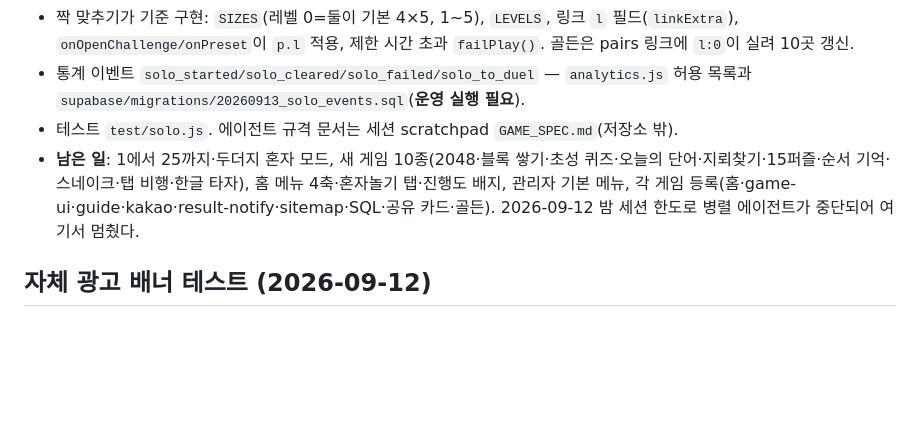
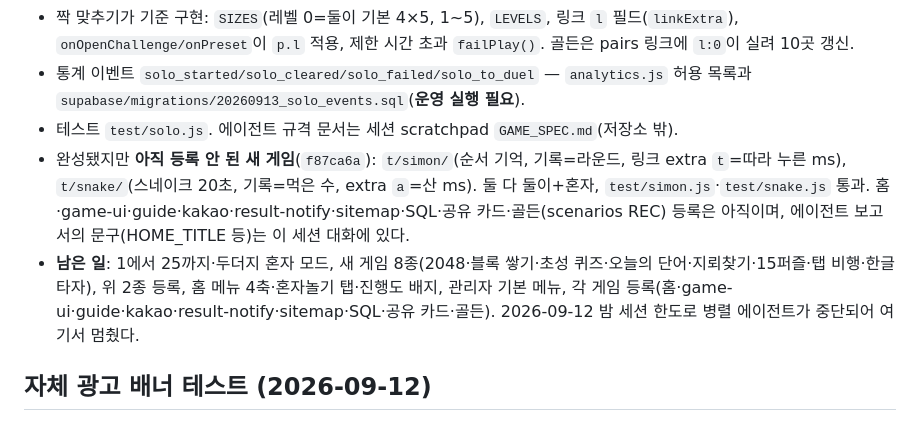
Before and after one commit to bingari69-jpg/couple-test, a Markdown page: HANDOFF.md, the part around the change. Rendered like a GitHub page; blank space fills up the shorter version.

Commit message:
HANDOFF: solo phase status, simon/snake pending registration
Co-Authored-By: Claude Fable 5.1 <noreply@anthropic.com>

```diff
--- a/HANDOFF.md
+++ b/HANDOFF.md
@@ -31,7 +31,8 @@
 - 짝 맞추기가 기준 구현: `SIZES`(레벨 0=둘이 기본 4×5, 1~5), `LEVELS`, 링크 `l` 필드(`linkExtra`), `onOpenChallenge/onPreset`이 `p.l` 적용, 제한 시간 초과 `failPlay()`. 골든은 pairs 링크에 `l:0`이 실려 10곳 갱신.
 - 통계 이벤트 `solo_started/solo_cleared/solo_failed/solo_to_duel` — `analytics.js` 허용 목록과 `supabase/migrations/20260913_solo_events.sql`(**운영 실행 필요**).
 - 테스트 `test/solo.js`. 에이전트 규격 문서는 세션 scratchpad `GAME_SPEC.md`(저장소 밖).
-- **남은 일**: 1에서 25까지·두더지 혼자 모드, 새 게임 10종(2048·블록 쌓기·초성 퀴즈·오늘의 단어·지뢰찾기·15퍼즐·순서 기억·스네이크·탭 비행·한글 타자), 홈 메뉴 4축·혼자놀기 탭·진행도 배지, 관리자 기본 메뉴, 각 게임 등록(홈·game-ui·guide·kakao·result-notify·sitemap·SQL·공유 카드·골든). 2026-09-12 밤 세션 한도로 병렬 에이전트가 중단되어 여기서 멈췄다.
+- 완성됐지만 **아직 등록 안 된 새 게임**(`f87ca6a`): `t/simon/`(순서 기억, 기록=라운드, 링크 extra `t`=따라 누른 ms), `t/snake/`(스네이크 20초, 기록=먹은 수, extra `a`=산 ms). 둘 다 둘이+혼자, `test/simon.js`·`test/snake.js` 통과. 홈·game-ui·guide·kakao·result-notify·sitemap·SQL·공유 카드·골든(scenarios REC) 등록은 아직이며, 에이전트 보고서의 문구(HOME_TITLE 등)는 이 세션 대화에 있다.
+- **남은 일**: 1에서 25까지·두더지 혼자 모드, 새 게임 8종(2048·블록 쌓기·초성 퀴즈·오늘의 단어·지뢰찾기·15퍼즐·탭 비행·한글 타자), 위 2종 등록, 홈 메뉴 4축·혼자놀기 탭·진행도 배지, 관리자 기본 메뉴, 각 게임 등록(홈·game-ui·guide·kakao·result-notify·sitemap·SQL·공유 카드·골든). 2026-09-12 밤 세션 한도로 병렬 에이전트가 중단되어 여기서 멈췄다.
 
 ## 자체 광고 배너 테스트 (2026-09-12)
 
```
